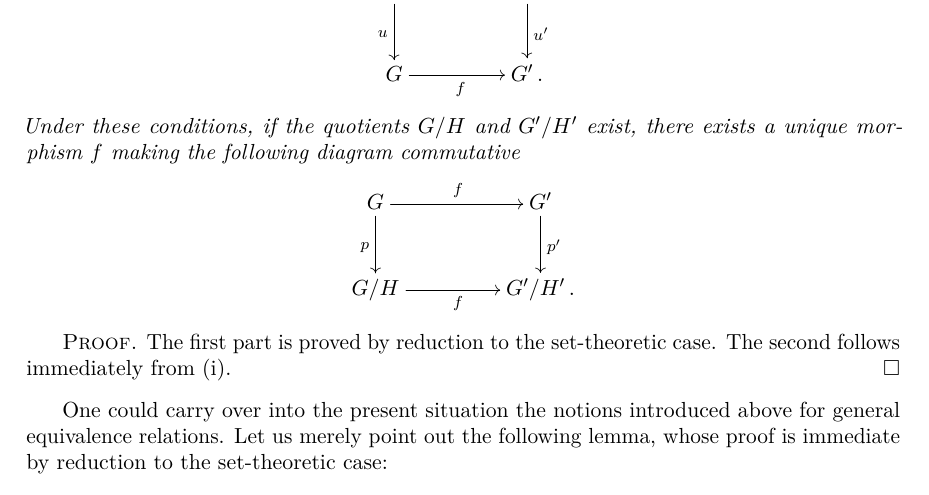
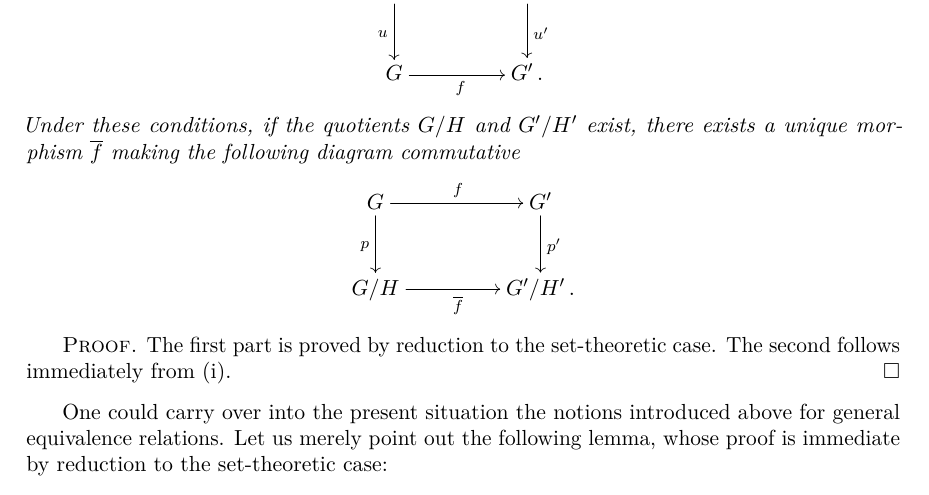
Before and after one commit to Dharmavati213/SlopdeGeometrieAlgebrique, a LaTeX thesis (translation/SGA3/ExposeIV/SGA3-IV.tex, which reads translation/SGA3/ExposeIV/en-03.tex): part of page 15 of 60, cut so that both start at the same text. Compiled offline with pdfLaTeX.

```diff
--- a/translation/SGA3/ExposeIV/en-03.tex
+++ b/translation/SGA3/ExposeIV/en-03.tex
@@ -119,12 +119,12 @@
 \]
 \end{enumeratei}
 Under these conditions, if the quotients \(G/H\) and \(G'/H'\) exist, there
-exists a unique morphism~\(f\) making the following diagram commutative
+exists a unique morphism~\(\overline{f}\) making the following diagram commutative
 \[
 \xymatrix@C=4.2em@R=2.4em{
 G \ar[r]^{f} \ar[d]_{p}
   & G' \ar[d]^{p'} \\
-G/H \ar[r]_{f}
+G/H \ar[r]_{\overline{f}}
   & G'/H'\,.
 }
 \]
```
Also changed, not shown: translation/SGA3/ExposeVIIB/README.md, translation/SGA3/ExposeXIX/README.md, translation/SGA3/ExposeXVIII/README.md, translation/SGA3/ExposeXX/README.md.
